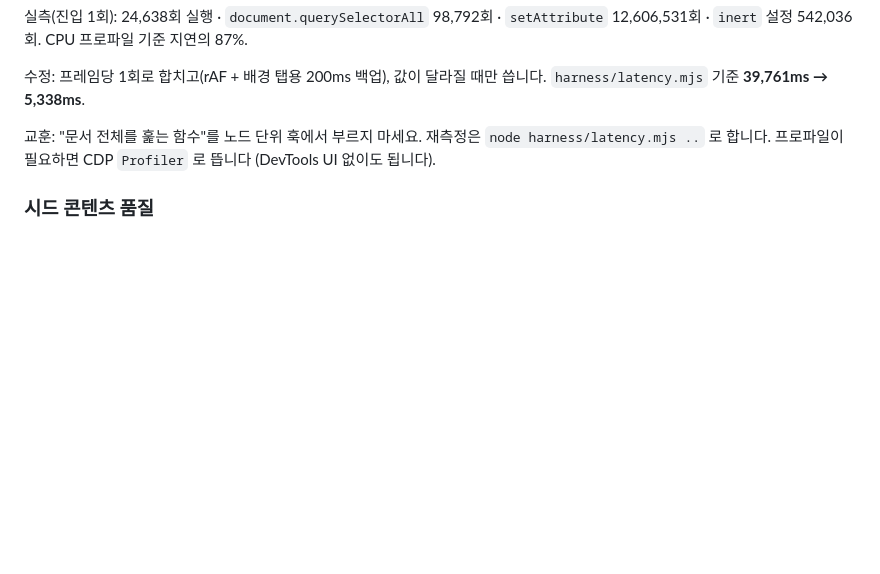
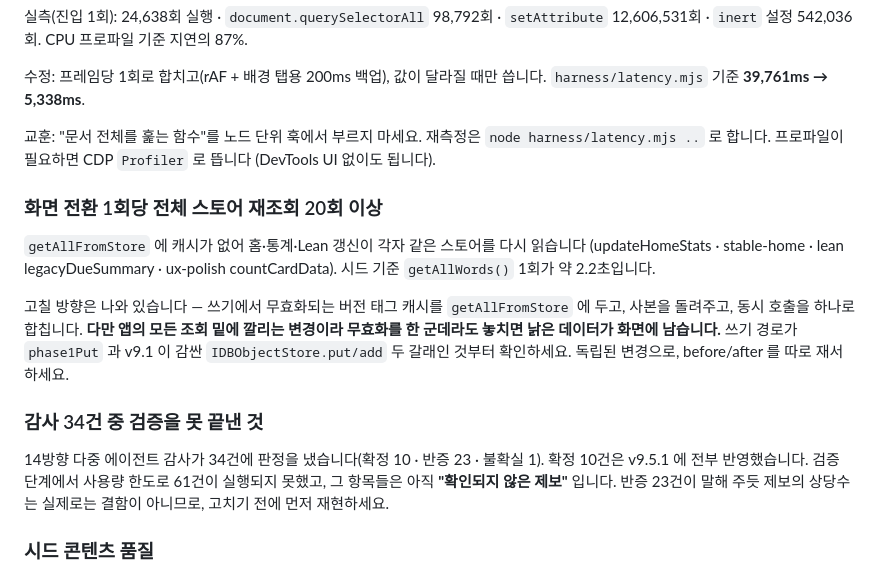
Before and after one commit to kshc11-art/cemszh, a Markdown page: CLAUDE.md, the part around the change. Drawn GitHub-style; blank space fills up the shorter version.

```diff
--- a/CLAUDE.md
+++ b/CLAUDE.md
@@ -275,6 +275,25 @@ python3 cdiff.py ctrl after
 `node harness/latency.mjs ..` 로 합니다. 프로파일이 필요하면 CDP `Profiler` 로 뜹니다
 (DevTools UI 없이도 됩니다).
 
+### 화면 전환 1회당 전체 스토어 재조회 20회 이상
+
+`getAllFromStore` 에 캐시가 없어 홈·통계·Lean 갱신이 각자 같은 스토어를 다시 읽습니다
+(updateHomeStats · stable-home · lean legacyDueSummary · ux-polish countCardData).
+시드 기준 `getAllWords()` 1회가 약 2.2초입니다.
+
+고칠 방향은 나와 있습니다 — 쓰기에서 무효화되는 버전 태그 캐시를 `getAllFromStore` 에
+두고, 사본을 돌려주고, 동시 호출을 하나로 합칩니다. **다만 앱의 모든 조회 밑에 깔리는
+변경이라 무효화를 한 군데라도 놓치면 낡은 데이터가 화면에 남습니다.** 쓰기 경로가
+`phase1Put` 과 v9.1 이 감싼 `IDBObjectStore.put/add` 두 갈래인 것부터 확인하세요.
+독립된 변경으로, before/after 를 따로 재서 하세요.
+
+### 감사 34건 중 검증을 못 끝낸 것
+
+14방향 다중 에이전트 감사가 34건에 판정을 냈습니다(확정 10 · 반증 23 · 불확실 1).
+확정 10건은 v9.5.1 에 전부 반영했습니다. 검증 단계에서 사용량 한도로 61건이 실행되지
+못했고, 그 항목들은 아직 **"확인되지 않은 제보"** 입니다. 반증 23건이 말해 주듯 제보의
+상당수는 실제로는 결함이 아니므로, 고치기 전에 먼저 재현하세요.
+
 ### 시드 콘텐츠 품질
 
 - 어휘 9,447행 중 **4,782행(50.62%)** 의 `Meaning_KO` 가 번역이 아니라 `병음 · 품사 · 주제` 조립 문자열입니다. 그 결과 절반의 카드에서 **병음 정답이 문제에 노출**됩니다.
```
Also changed, not shown: RELEASE_NOTES_9.5.1.md (+40 -2 lines).
